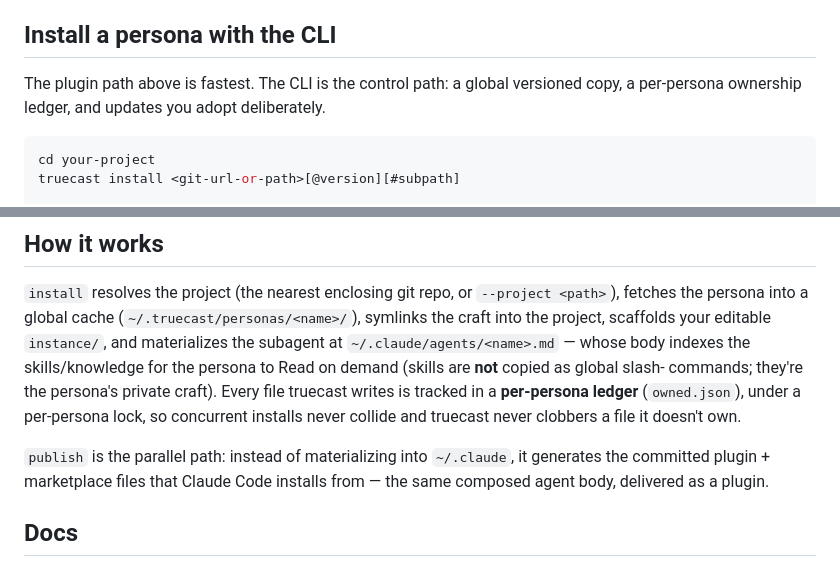
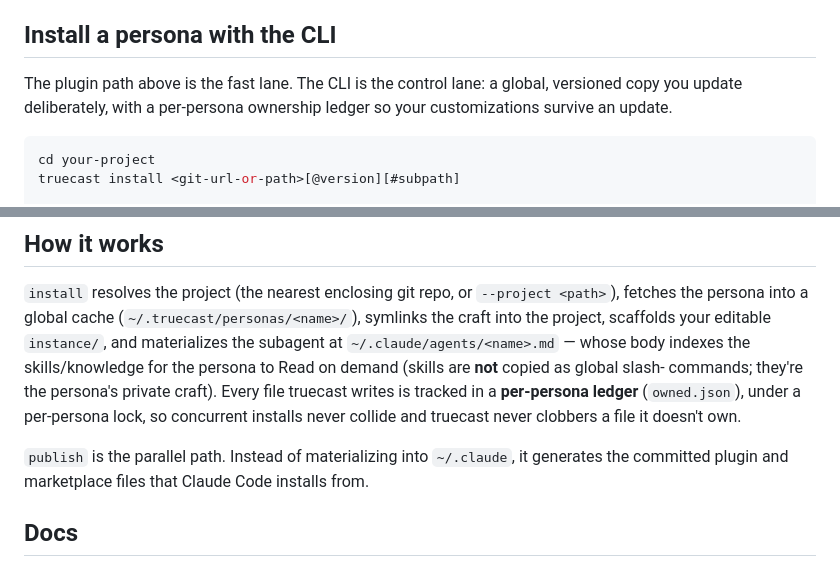
Before and after one commit to wastedcode/truecast, a Markdown page: README.md, 2 parts joined by grey strips. GitHub-like rendering.

````diff
--- a/README.md
+++ b/README.md
@@ -55,8 +54,8 @@ Requires Node ≥ 20. **Pre-1.0:** the CLI and the programmatic API may change b
 [docs → Stability](docs/README.md#stability-pre-10).
 
 ## Install a persona with the CLI
-The plugin path above is fastest. The CLI is the control path: a global versioned copy, a per-persona
-ownership ledger, and updates you adopt deliberately.
+The plugin path above is the fast lane. The CLI is the control lane: a global, versioned copy you update
+deliberately, with a per-persona ownership ledger so your customizations survive an update.
 
 ```sh
 cd your-project
@@ -172,8 +170,8 @@ commands; they're the persona's private craft). Every file truecast writes is tr
 ledger** (`owned.json`), under a per-persona lock, so concurrent installs never collide and truecast
 never clobbers a file it doesn't own.
 
-`publish` is the parallel path: instead of materializing into `~/.claude`, it generates the committed
-plugin + marketplace files that Claude Code installs from — the same composed agent body, delivered as a plugin.
+`publish` is the parallel path. Instead of materializing into `~/.claude`, it generates the committed
+plugin and marketplace files that Claude Code installs from.
 
 ## Docs
 [`docs/`](docs/) — [install](docs/install.md), [managing personas](docs/managing-personas.md),
````
Also changed, not shown: other parts of README.md (+21 -23 lines), docs/install.md (+6 -6 lines).
